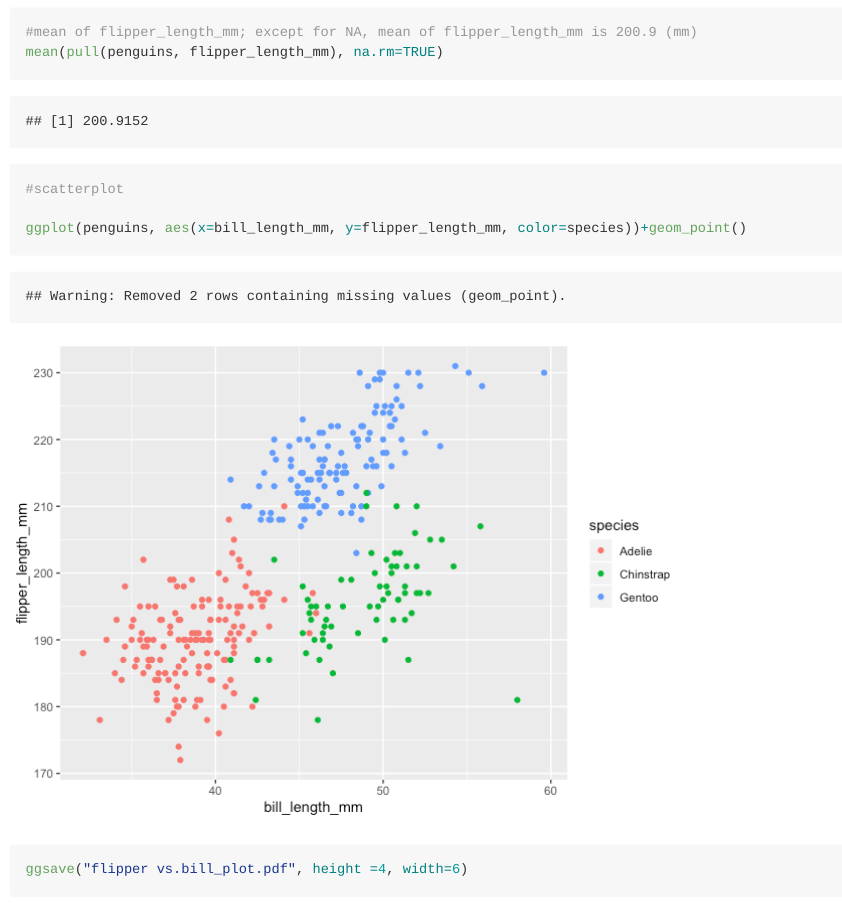
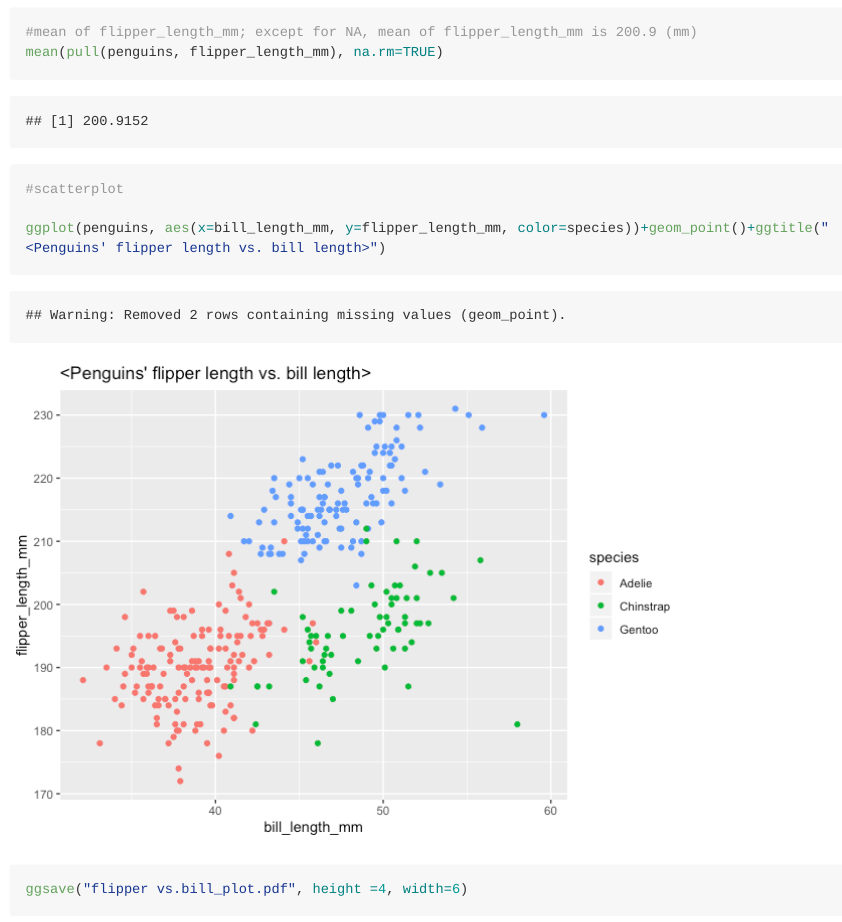
Before and after one commit to Shannon723/p8105_hw1_sp3804, an R Markdown document (p8105_hw1_sp3804.Rmd): the page in a window 1100 px wide, from 3680 px down. The pictures show the output file p8105_hw1_sp3804.md that the author committed with the source, drawn offline in the style of GitHub; long lines of code are wrapped.

Commit message:
2_Complete_HW 1

```diff
--- a/p8105_hw1_sp3804.Rmd
+++ b/p8105_hw1_sp3804.Rmd
@@ -71,7 +71,7 @@ mean(pull(penguins, flipper_length_mm), na.rm=TRUE)
 
 #scatterplot
 
-ggplot(penguins, aes(x=bill_length_mm, y=flipper_length_mm, color=species))+geom_point()
+ggplot(penguins, aes(x=bill_length_mm, y=flipper_length_mm, color=species))+geom_point()+ggtitle("<Penguins' flipper length vs. bill length>")
 ggsave("flipper vs.bill_plot.pdf", height =4, width=6)
 
 
```
Also changed, not shown: flipper vs.bill_plot.pdf, p8105_hw1_sp3804.md, p8105_hw1_sp3804_files/figure-gfm/unnamed-chunk-5-1.png.
